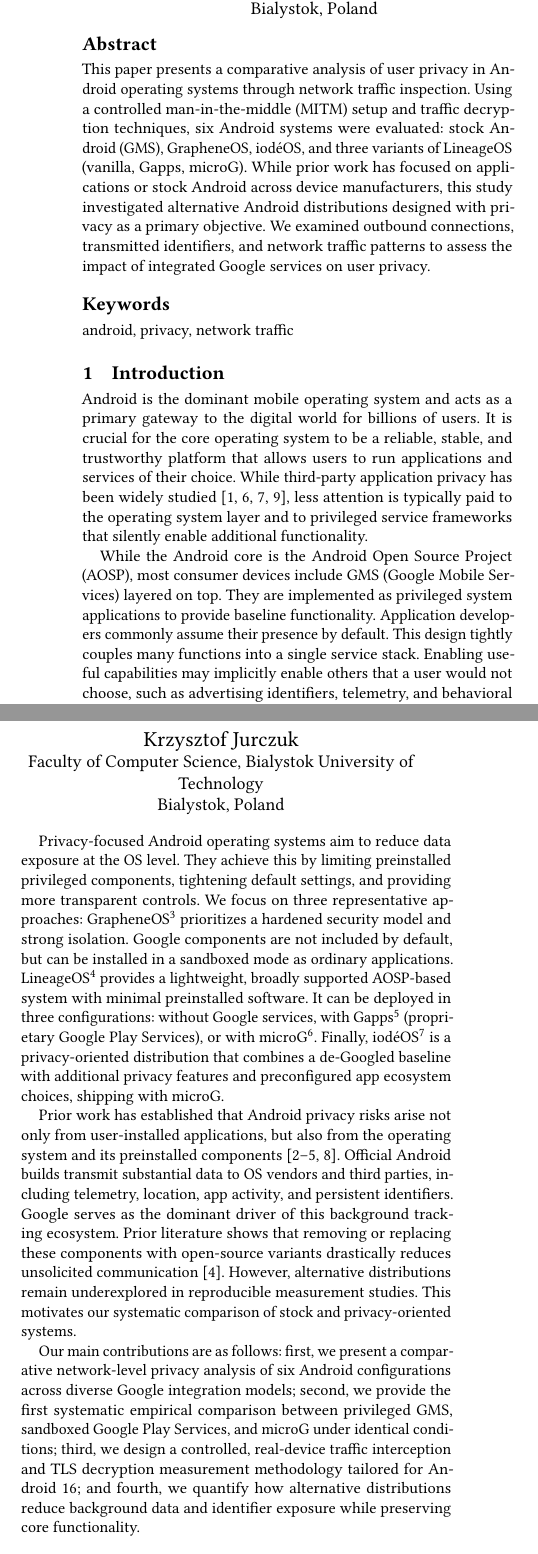
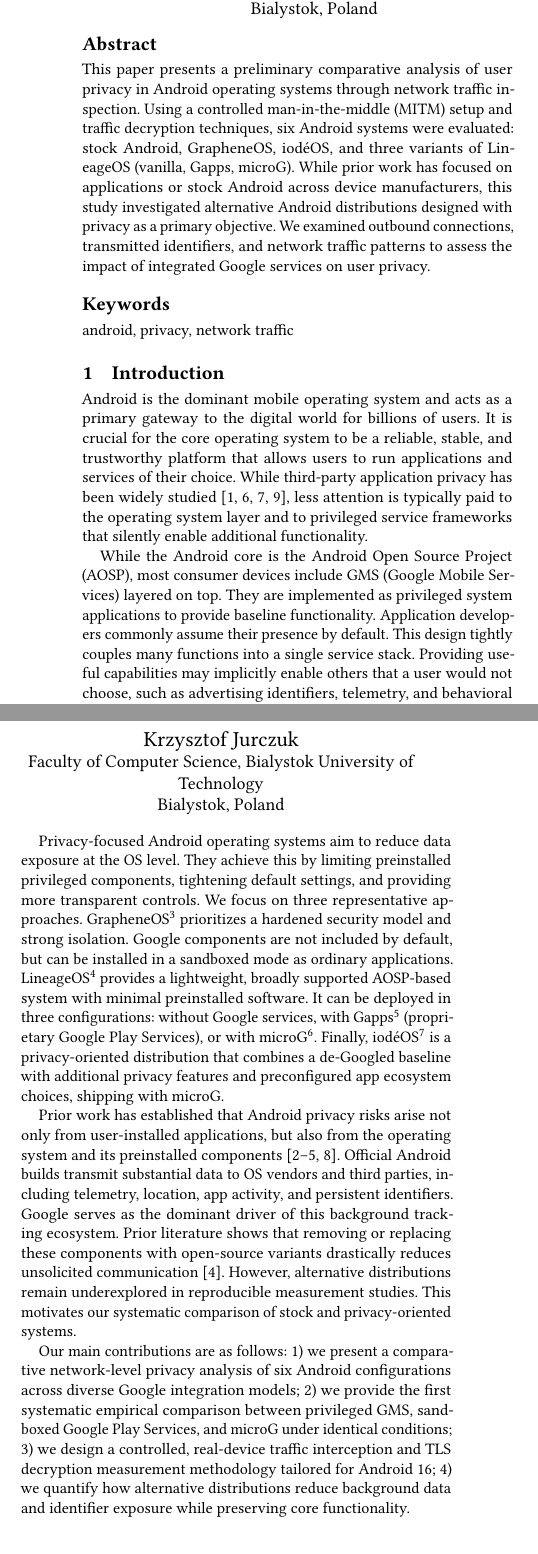
Before and after one commit to brunomircevski/android-comparison, a LaTeX paper (poster/android-poster.tex, which reads poster/chapters/01-introduction.tex): two parts of the columns of page 1 of 3, joined at a grey line, cut so that both start at the same text. Compiled offline with pdfLaTeX.

Commit message:
poprawki

```diff
--- a/poster/android-poster.tex
+++ b/poster/android-poster.tex
@@ -25,7 +25,7 @@
 \begin{document}
 
 \begin{abstract}
-This paper presents a comparative analysis of user privacy in Android operating systems through network traffic inspection. Using a controlled man-in-the-middle (MITM) setup and traffic decryption techniques, six Android systems were evaluated: stock Android (GMS), GrapheneOS, iod\'eOS, and three variants of LineageOS (vanilla, Gapps, microG). While prior work has focused on applications or stock Android across device manufacturers, this study investigated alternative Android distributions designed with privacy as a primary objective. We examined outbound connections, transmitted identifiers, and network traffic patterns to assess the impact of integrated Google services on user privacy.
+This paper presents a preliminary comparative analysis of user privacy in Android operating systems through network traffic inspection. Using a controlled man-in-the-middle (MITM) setup and traffic decryption techniques, six Android systems were evaluated: stock Android, GrapheneOS, iod\'eOS, and three variants of LineageOS (vanilla, Gapps, microG). While prior work has focused on applications or stock Android across device manufacturers, this study investigated alternative Android distributions designed with privacy as a primary objective. We examined outbound connections, transmitted identifiers, and network traffic patterns to assess the impact of integrated Google services on user privacy.
 \end{abstract}
 
 \keywords{android, privacy, network traffic}
--- a/poster/chapters/01-introduction.tex
+++ b/poster/chapters/01-introduction.tex
@@ -1,12 +1,12 @@
 \section{Introduction}
 Android is the dominant mobile operating system and acts as a primary gateway to the digital world for billions of users. It is crucial for the core operating system to be a reliable, stable, and trustworthy platform that allows users to run applications and services of their choice. While third-party application privacy has been widely studied \cite{appDataCollection1,appDataCollection2,appDataCollection3,appDataCollection4}, less attention is typically paid to the operating system layer and to privileged service frameworks that silently enable additional functionality.
 
-While the Android core is the Android Open Source Project (AOSP), most consumer devices include GMS (Google Mobile Services) layered on top. They are implemented as privileged system applications to provide baseline functionality. Application developers commonly assume their presence by default. This design tightly couples many functions into a single service stack. Enabling useful capabilities may implicitly enable others that a user would not choose, such as advertising identifiers, telemetry, and behavioral tracking. Because Google’s business model is strongly advertising-driven, many users may be unwilling to entrust this provider with broad access to their devices and data.
+While the Android core is the Android Open Source Project (AOSP), most consumer devices include GMS (Google Mobile Services) layered on top. They are implemented as privileged system applications to provide baseline functionality. Application developers commonly assume their presence by default. This design tightly couples many functions into a single service stack. Providing useful capabilities may implicitly enable others that a user would not choose, such as advertising identifiers, telemetry, and behavioral tracking. Because Google’s business model is strongly advertising-driven, many users may be unwilling to entrust this provider with broad access to their devices and data.
 
 In principle, users should be able to choose which services they rely on and have confidence that these choices are enforced by the platform’s permission and isolation mechanisms. This demand for transparency and controllability motivates alternative approaches such as microG\footnote{\url{https://github.com/microg/GmsCore/wiki}} and GrapheneOS sandboxed Google Play\footnote{\url{https://grapheneos.org/usage\#sandboxed-google-play}}. These solutions aim to preserve device functionality and application compatibility while reducing privilege and improving user control over Google-related components.
 
-Privacy-focused Android operating systems aim to reduce data exposure at the OS level. They achieve this by limiting preinstalled privileged components, tightening default settings, and providing more transparent controls. We focus on three representative approaches: GrapheneOS\footnote{\url{https://grapheneos.org/}} prioritizes a hardened security model and strong isolation. Google components are not included by default, but can be installed in a sandboxed mode as ordinary applications. LineageOS\footnote{\url{https://lineageos.org/}} provides a lightweight, broadly supported AOSP-based system with minimal preinstalled software. It can be deployed in three configurations: without Google services, with Gapps\footnote{\url{https://mindthegapps.com/}} (proprietary Google Play Services), or with microG\footnote{\url{https://lineage.microg.org/}}. Finally, iod\'eOS\footnote{\url{https://iode.tech/iodeos/}} is a privacy-oriented distribution that combines a de-Googled baseline with additional privacy features and preconfigured app ecosystem choices, shipping with microG.
+Privacy-focused Android operating systems aim to reduce data exposure at the OS level. They achieve this by limiting preinstalled privileged components, tightening default settings, and providing more transparent controls. We focus on three representative approaches. GrapheneOS\footnote{\url{https://grapheneos.org/}} prioritizes a hardened security model and strong isolation. Google components are not included by default, but can be installed in a sandboxed mode as ordinary applications. LineageOS\footnote{\url{https://lineageos.org/}} provides a lightweight, broadly supported AOSP-based system with minimal preinstalled software. It can be deployed in three configurations: without Google services, with Gapps\footnote{\url{https://mindthegapps.com/}} (proprietary Google Play Services), or with microG\footnote{\url{https://lineage.microg.org/}}. Finally, iod\'eOS\footnote{\url{https://iode.tech/iodeos/}} is a privacy-oriented distribution that combines a de-Googled baseline with additional privacy features and preconfigured app ecosystem choices, shipping with microG.
 
 Prior work has established that Android privacy risks arise not only from user-installed applications, but also from the operating system and its preinstalled components \cite{android-os-snooping2021,android-os-snooping2023,google-dialer-messages,cookies-identifiers2025,google-data-collection2018}. Official Android builds transmit substantial data to OS vendors and third parties, including telemetry, location, app activity, and persistent identifiers. Google serves as the dominant driver of this background tracking ecosystem. Prior literature shows that removing or replacing these components with open-source variants drastically reduces unsolicited communication \cite{android-os-snooping2021}. However, alternative distributions remain underexplored in reproducible measurement studies. This motivates our systematic comparison of stock and privacy-oriented systems.
 
-Our main contributions are as follows: first, we present a comparative network-level privacy analysis of six Android configurations across diverse Google integration models; second, we provide the first systematic empirical comparison between privileged GMS, sandboxed Google Play Services, and microG under identical conditions; third, we design a controlled, real-device traffic interception and TLS decryption measurement methodology tailored for Android 16; and fourth, we quantify how alternative distributions reduce background data and identifier exposure while preserving core functionality.
+Our main contributions are as follows: 1) we present a comparative network-level privacy analysis of six Android configurations across diverse Google integration models; 2) we provide the first systematic empirical comparison between privileged GMS, sandboxed Google Play Services, and microG under identical conditions; 3) we design a controlled, real-device traffic interception and TLS decryption measurement methodology tailored for Android 16; 4) we quantify how alternative distributions reduce background data and identifier exposure while preserving core functionality.
```
Also changed, not shown: poster/chapters/02-methodology.tex (+1 -1 lines), poster/chapters/03-results.tex (+1 -1 lines), poster/chapters/04-conclusion.tex (+1 -1 lines), poster/android-poster.pdf.
